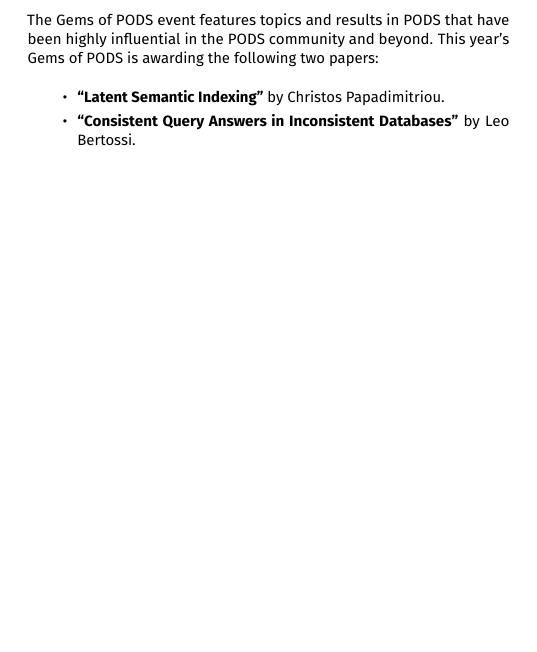
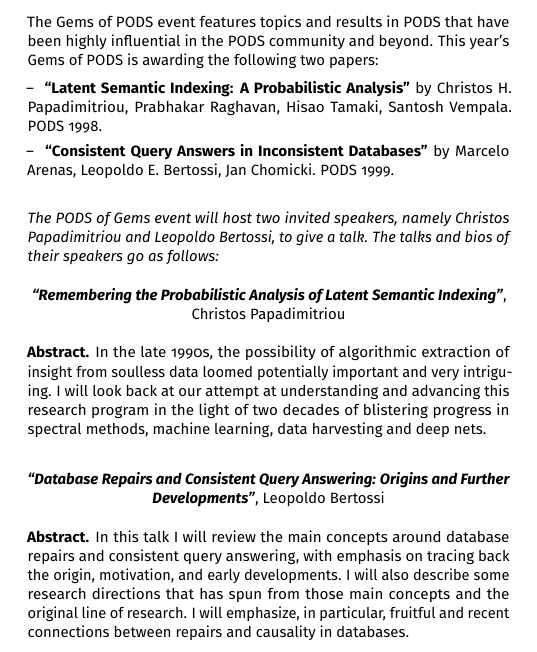
Before and after one commit to asteriosk/sigmod-2019-booklet, a LaTeX book (booklet.tex, which reads awards.tex): part of page 35 of 110, cut so that both start at the same text, the shorter picture padded with empty space. Compiled offline with pdfLaTeX.

Commit message:
Better Gems of PODS

```diff
--- a/awards.tex
+++ b/awards.tex
@@ -245,10 +245,38 @@
 
 The Gems of PODS event features topics and results in PODS that have been highly influential in the PODS community and beyond. This year's Gems of PODS is awarding the following two papers:
 
-\begin{itemize}
-	\item \awardedpaper{Latent Semantic Indexing}{Christos Papadimitriou}\vspace{-2mm}
-	\item \awardedpaper{Consistent Query Answers in Inconsistent Databases}{Leo Bertossi}
-\end{itemize}
+\vspace{1.5mm}
+
+-- \awardedpaper{Latent Semantic Indexing: A Probabilistic Analysis}{Christos H. Papadimitriou, Prabhakar Raghavan, Hisao Tamaki, Santosh Vempala. PODS 1998}\vspace{1mm}
+
+-- \awardedpaper{Consistent Query Answers in Inconsistent Databases}{Marcelo Arenas, Leopoldo E. Bertossi, Jan Chomicki. PODS 1999}
+
+
+
+\vspace{5mm}
+
+\emph{The PODS of Gems event will host two invited speakers, namely Christos Papadimitriou and Leopoldo Bertossi, to give a talk. The talks and bios of their speakers go as follows:}
+
+
+
+{
+\center
+\textbf{\emph{``Remembering the Probabilistic Analysis of Latent Semantic Indexing''}}, Christos Papadimitriou \\~\\
+}
+
+\textbf{Abstract.} In the late 1990s, the possibility of algorithmic extraction of insight from soulless data loomed potentially important and very intriguing. I will look back at our attempt at understanding and advancing this research program in the light of two decades of blistering progress in spectral methods, machine learning, data harvesting and deep nets.
+
+
+\vspace{2mm}
+
+{
+\center
+\textbf{\emph{``Database Repairs and Consistent Query Answering: Origins and Further Developments''}}, Leopoldo Bertossi \\~\\
+}
+
+\textbf{Abstract.} In this talk I will review the main concepts around database repairs and consistent query answering, with emphasis on tracing back the origin, motivation, and early developments. I will also describe some research directions that has spun from those main concepts and the original line of research. I will emphasize, in particular, fruitful and recent connections between repairs and causality in databases.
+
+\clearpage
 
 
 
```
Also changed, not shown: awards.tex (1 more changed lines).
